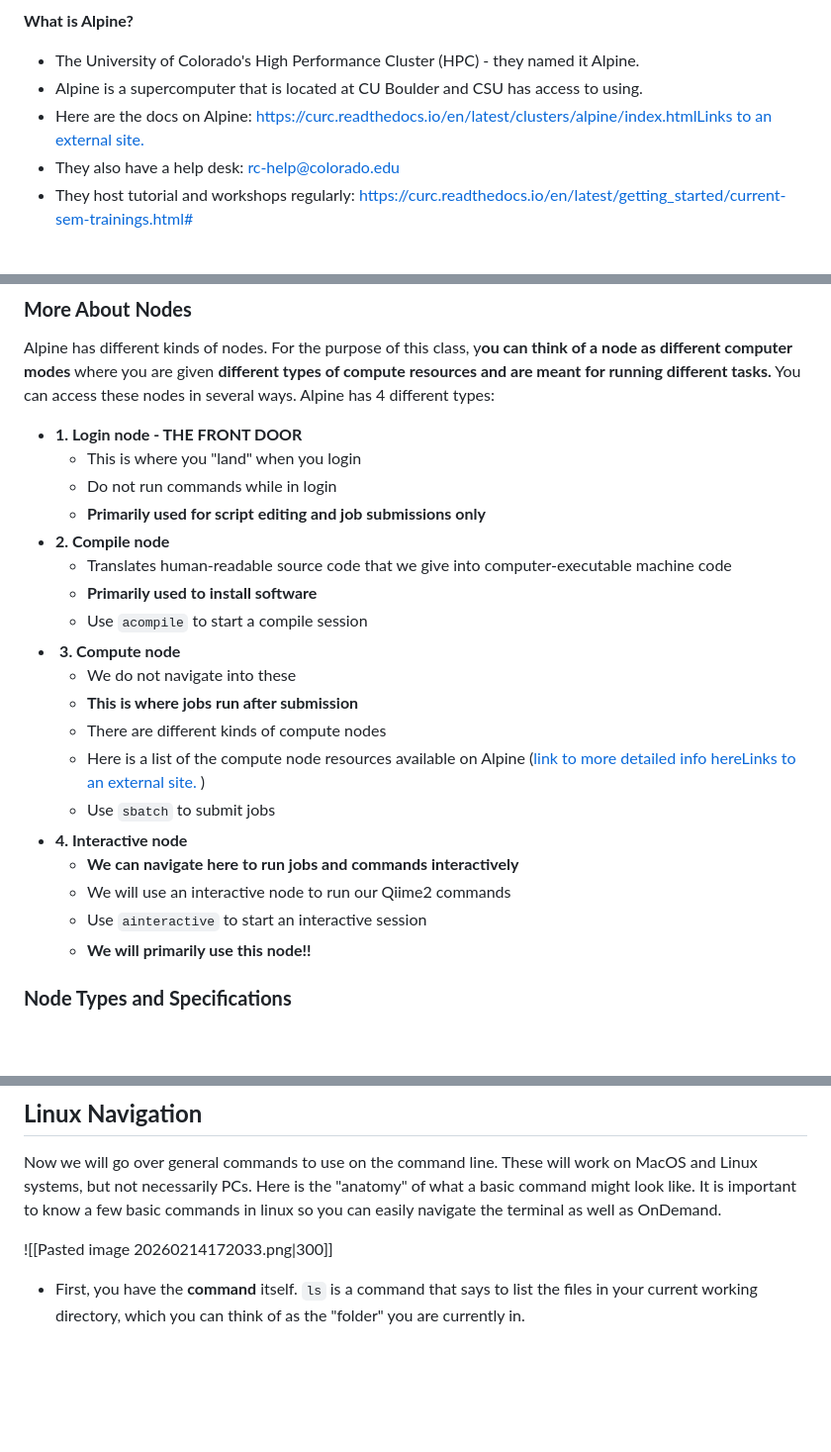
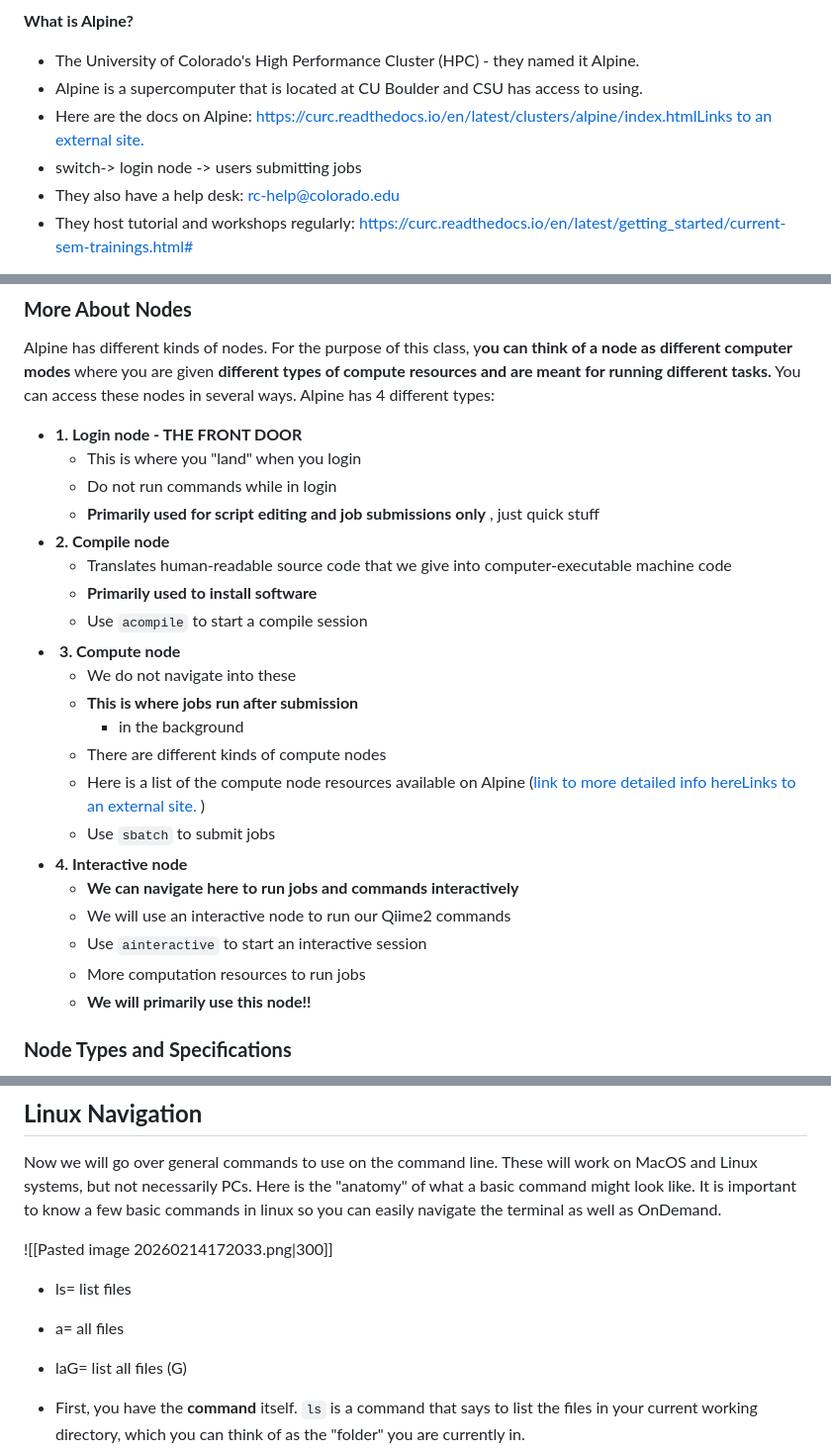
Before and after one commit to cmblanco427/ANEQ505_HW, a Markdown page: Notes/lab_notes.md, 3 parts joined by grey strips. Shown at 99% size. GitHub-like rendering; blank space fills up the shorter version.

Commit message:
vault backup: 2026-02-27 14:14:02

```diff
--- a/Notes/lab_notes.md
+++ b/Notes/lab_notes.md
@@ -93,6 +93,7 @@ ___
 - The University of Colorado's High Performance Cluster (HPC) - they named it Alpine.
 - Alpine is a supercomputer that is located at CU Boulder and CSU has access to using.
 - Here are the docs on Alpine: [https://curc.readthedocs.io/en/latest/clusters/alpine/index.htmlLinks to an external site.](https://curc.readthedocs.io/en/latest/clusters/alpine/index.html "(opens in a new window)")
+- switch-> login node -> users submitting jobs
 - They also have a help desk: [rc-help@colorado.edu](mailto:rc-help@colorado.edu "(opens in a new window)")
 - They host tutorial and workshops regularly: https://curc.readthedocs.io/en/latest/getting_started/current-sem-trainings.html#
 
@@ -113,7 +114,7 @@ Alpine has different kinds of nodes. For the purpose of this class, y**ou can th
 - **1. Login node - THE FRONT DOOR**
     - This is where you "land" when you login
     - Do not run commands while in login
-    - **Primarily used for script editing and job submissions only**
+    - **Primarily used for script editing and job submissions only** , just quick stuff
 - **2. Compile node**
     - Translates human-readable source code that we give into computer-executable machine code
     - **Primarily used to install software**
@@ -121,6 +122,7 @@ Alpine has different kinds of nodes. For the purpose of this class, y**ou can th
 -  **3. Compute node**
     - We do not navigate into these
     - **This is where jobs run after submission**
+	    - in the background
     - There are different kinds of compute nodes
     - Here is a list of the compute node resources available on Alpine ([link to more detailed info hereLinks to an external site.](https://curc.readthedocs.io/en/latest/clusters/alpine/alpine-hardware.html "(opens in a new window)") )
     - Use `sbatch` to submit jobs
@@ -128,6 +130,7 @@ Alpine has different kinds of nodes. For the purpose of this class, y**ou can th
     - **We can navigate here to run jobs and commands interactively**
     - We will use an interactive node to run our Qiime2 commands
     - Use `ainteractive` to start an interactive session
+    - More computation resources to run jobs
     - **We will primarily use this node!!**
 
 ### **Node Types and Specifications<!-- omit -->**
@@ -223,6 +227,9 @@ When doing your microbiome analyses on Alpine, you will need a way to transfer f
 Now we will go over general commands to use on the command line. These will work on MacOS and Linux systems, but not necessarily PCs. Here is the "anatomy" of what a basic command might look like. It is important to know a few basic commands in linux so you can easily navigate the terminal as well as OnDemand.
 
 ![[Pasted image 20260214172033.png|300]]
+- ls= list files
+- a= all files
+- laG= list all files (G)
 
 - First, you have the **command** itself. `ls` is a command that says to list the files in your current working directory, which you can think of as the "folder" you are currently in.
 - You can supply **options** to the command.
```
Also changed, not shown: other parts of Notes/lab_notes.md (+2 -1 lines).
